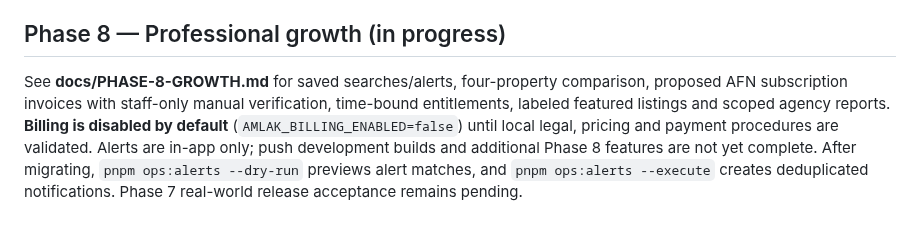
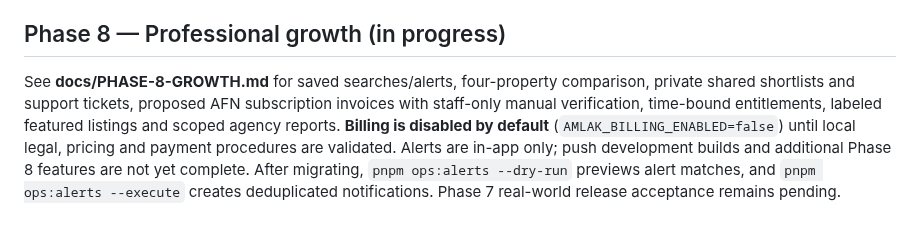
Before and after one commit to Alisina137/amlak, a Markdown page: README.md, the part around the change. GitHub-like rendering.

Commit message:
docs(phase8): record collaboration and user support delivery

```diff
--- a/README.md
+++ b/README.md
@@ -33,4 +33,4 @@ Before launch, follow **docs/PHASE-7-PILOT.md** for the staff pilot scorecard, 1
 
 ## Phase 8 — Professional growth (in progress)
 
-See **docs/PHASE-8-GROWTH.md** for saved searches/alerts, four-property comparison, proposed AFN subscription invoices with staff-only manual verification, time-bound entitlements, labeled featured listings and scoped agency reports. **Billing is disabled by default** (`AMLAK_BILLING_ENABLED=false`) until local legal, pricing and payment procedures are validated. Alerts are in-app only; push development builds and additional Phase 8 features are not yet complete. After migrating, `pnpm ops:alerts --dry-run` previews alert matches, and `pnpm ops:alerts --execute` creates deduplicated notifications. Phase 7 real-world release acceptance remains pending.
+See **docs/PHASE-8-GROWTH.md** for saved searches/alerts, four-property comparison, private shared shortlists and support tickets, proposed AFN subscription invoices with staff-only manual verification, time-bound entitlements, labeled featured listings and scoped agency reports. **Billing is disabled by default** (`AMLAK_BILLING_ENABLED=false`) until local legal, pricing and payment procedures are validated. Alerts are in-app only; push development builds and additional Phase 8 features are not yet complete. After migrating, `pnpm ops:alerts --dry-run` previews alert matches, and `pnpm ops:alerts --execute` creates deduplicated notifications. Phase 7 real-world release acceptance remains pending.
```
